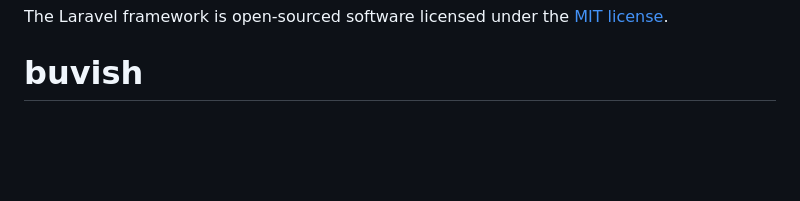
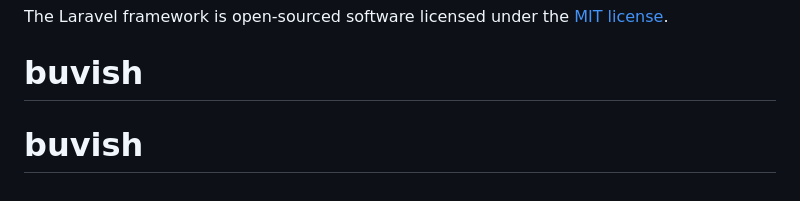
Before and after one commit to sathishreddy-np/buvish, a Markdown page: README.md, the part around the change. Rendered like a GitHub page; blank space fills up the shorter version.

```diff
--- a/README.md
+++ b/README.md
@@ -65,3 +65,4 @@ If you discover a security vulnerability within Laravel, please send an e-mail t
 
 The Laravel framework is open-sourced software licensed under the [MIT license](https://opensource.org/licenses/MIT).
 # buvish
+# buvish
```
